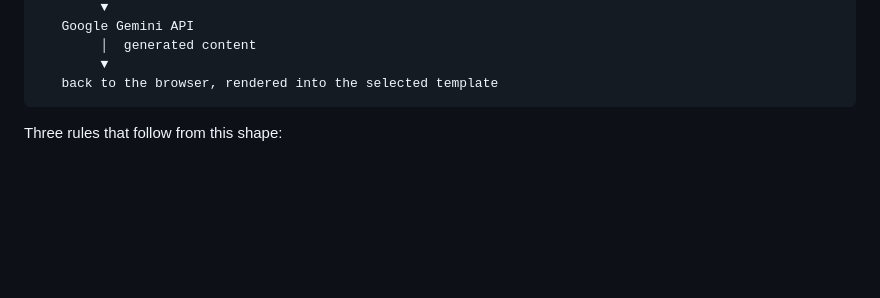
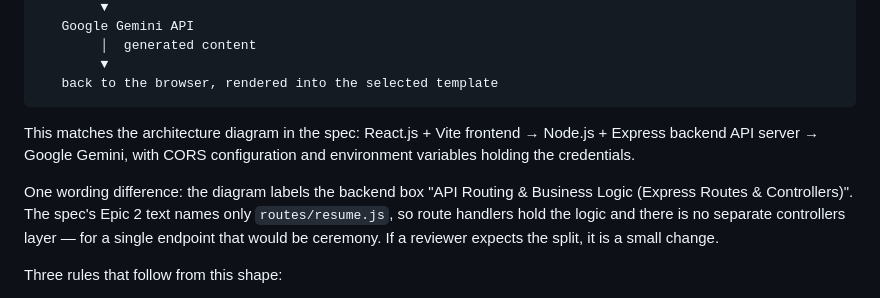
Before and after one commit to RishikaVempati/resumefolio, a Markdown page: PLAN.md, the part around the change. Drawn GitHub-style; blank space fills up the shorter version.

Commit message:
Note how the plan maps to the spec's architecture diagram

````diff
--- a/PLAN.md
+++ b/PLAN.md
@@ -54,6 +54,15 @@ The spec's five functional requirements. All mandatory:
         ▼
    back to the browser, rendered into the selected template
 ```
+
+This matches the architecture diagram in the spec: React.js + Vite frontend → Node.js +
+Express backend API server → Google Gemini, with CORS configuration and environment
+variables holding the credentials.
+
+One wording difference: the diagram labels the backend box "API Routing & Business Logic
+(Express Routes & Controllers)". The spec's Epic 2 text names only `routes/resume.js`, so
+route handlers hold the logic and there is no separate controllers layer — for a single
+endpoint that would be ceremony. If a reviewer expects the split, it is a small change.
 
 Three rules that follow from this shape:
 
````
